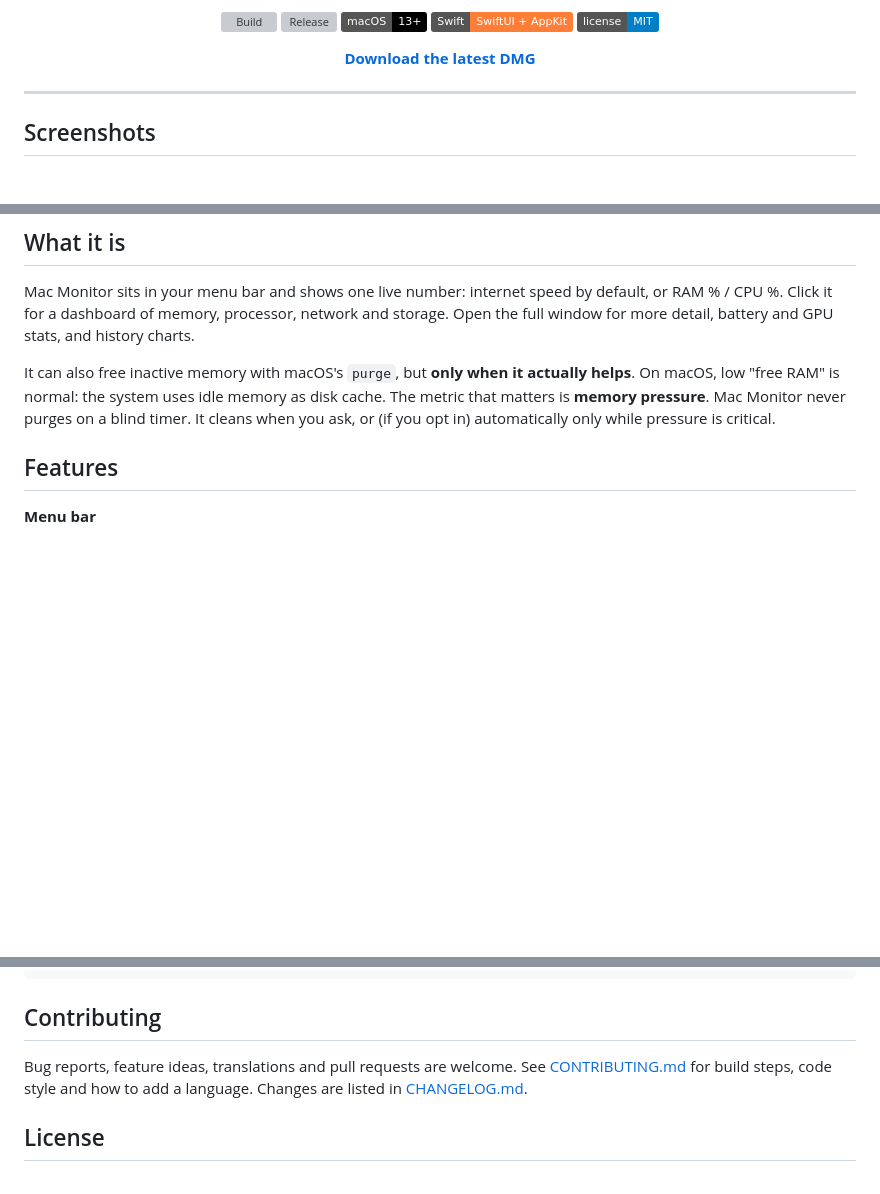
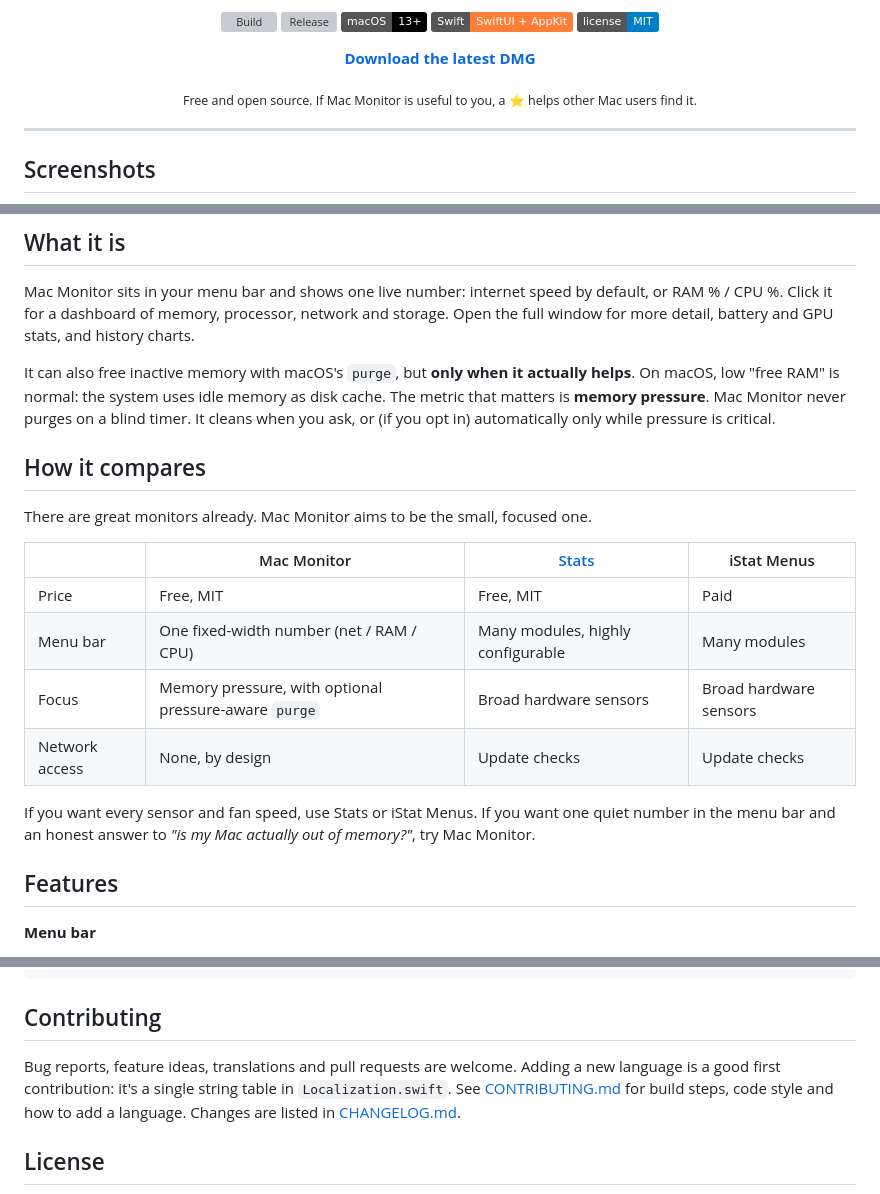
Before and after one commit to Ahmadjondev/MacMonitor, a Markdown page: README.md, 3 parts joined by grey strips. Drawn GitHub-style; badges without logos; blank space fills up the shorter version; grey boxes are pictures that could not be loaded.

Commit message:
docs: add comparison section and contribution hint to README

```diff
--- a/README.md
+++ b/README.md
@@ -16,6 +16,8 @@ window mode. Native SwiftUI + AppKit, no third-party dependencies, no network ac
 [![License](https://img.shields.io/badge/license-MIT-blue)](LICENSE)
 
 [**Download the latest DMG**](https://github.com/Ahmadjondev/MacMonitor/releases/latest/download/MacMonitor.dmg)
+
+<sub>Free and open source. If Mac Monitor is useful to you, a ⭐ helps other Mac users find it.</sub>
 
 </div>
 
@@ -66,6 +68,21 @@ helps**. On macOS, low "free RAM" is normal: the system uses idle memory as disk
 The metric that matters is **memory pressure**. Mac Monitor never purges on a blind
 timer. It cleans when you ask, or (if you opt in) automatically only while pressure is
 critical.
+
+## How it compares
+
+There are great monitors already. Mac Monitor aims to be the small, focused one.
+
+| | Mac Monitor | [Stats](https://github.com/exelban/stats) | iStat Menus |
+|---|---|---|---|
+| Price | Free, MIT | Free, MIT | Paid |
+| Menu bar | One fixed-width number (net / RAM / CPU) | Many modules, highly configurable | Many modules |
+| Focus | Memory pressure, with optional pressure-aware `purge` | Broad hardware sensors | Broad hardware sensors |
+| Network access | None, by design | Update checks | Update checks |
+
+If you want every sensor and fan speed, use Stats or iStat Menus. If you want one quiet
+number in the menu bar and an honest answer to *"is my Mac actually out of memory?"*,
+try Mac Monitor.
 
 ## Features
 
@@ -304,7 +321,8 @@ build.sh              Build and install the .app
 
 ## Contributing
 
-Bug reports, feature ideas, translations and pull requests are welcome. See
+Bug reports, feature ideas, translations and pull requests are welcome. Adding a new
+language is a good first contribution: it's a single string table in `Localization.swift`. See
 [CONTRIBUTING.md](CONTRIBUTING.md) for build steps, code style and how to add a language.
 Changes are listed in [CHANGELOG.md](CHANGELOG.md).
 
```
